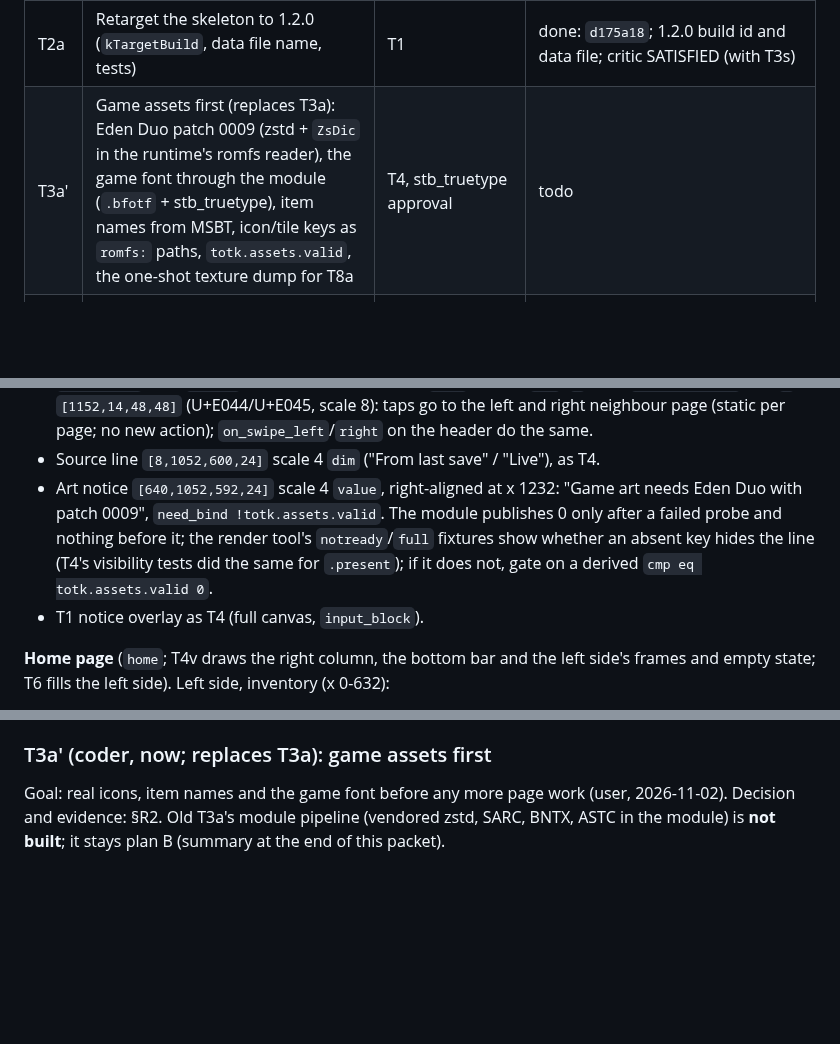
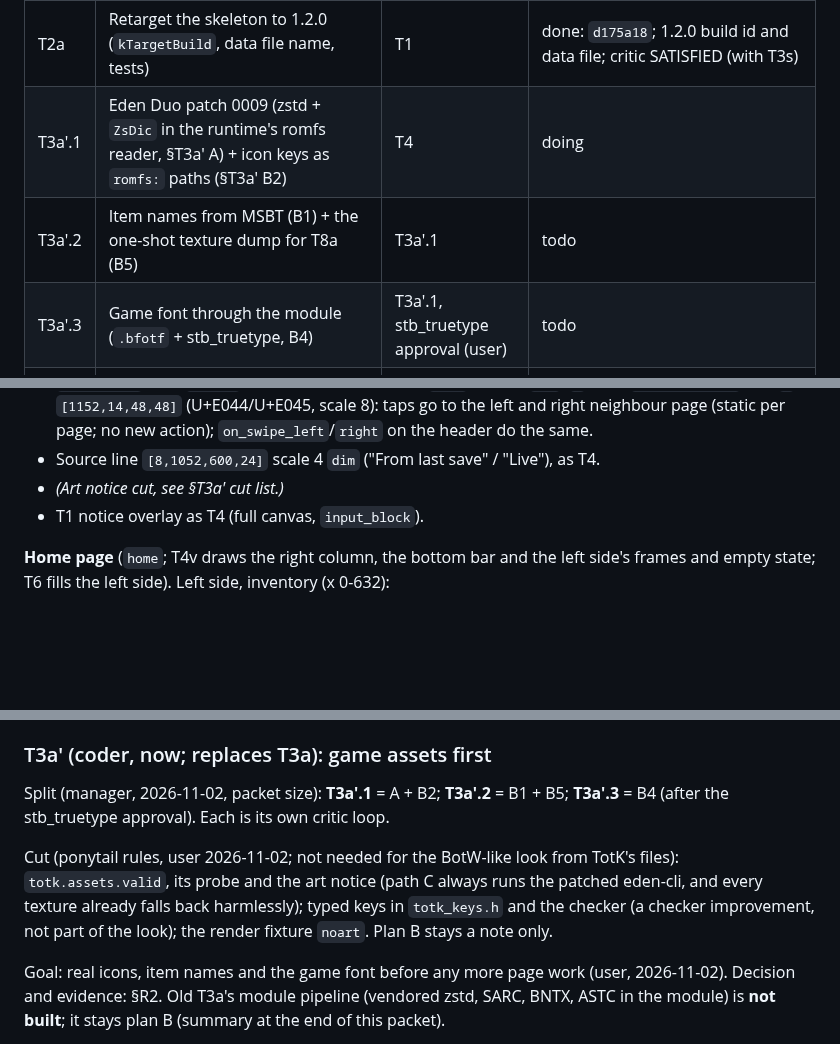
Before and after one commit to drunkitguy/vibe-window, a Markdown page: docs/PLAN.md, 3 parts joined by grey strips. Rendered like a GitHub page; blank space fills up the shorter version.

```diff
--- a/docs/PLAN.md
+++ b/docs/PLAN.md
@@ -317,6 +317,8 @@ Doable in this Linux container now (no game, no Windows, no Thor):
 | T1 | TotK package skeleton: build gate, fail-closed reader, tests; Linux `.so` and Windows DLL; `.dsmod.zip` | H1a (builder patch) | done: `2c482b6` (+ plan `911aed8`); gcc/clang/MinGW builds and ctest pass (MinGW under wine), single export, package + wine probe pass; critic SATISFIED round 3 |
 | H1b | eden-cli composite layout: `--window-rect`, `--aux-rect`, borderless, aux not focusable | H1a | done: `afe952e`, patch 0004 adds `--window-rect`/`--aux-rect` (borderless, hidden until placed), non-focusable aux, 640x360 main floor, 32767 bound, ledger rows; parser tests pass natively and under wine; SDL and harness code compile-checked only in H1c; critic SATISFIED round 3 |
 | T2a | Retarget the skeleton to 1.2.0 (`kTargetBuild`, data file name, tests) | T1 | done: `d175a18`; 1.2.0 build id and data file; critic SATISFIED (with T3s) |
-| T3a' | Game assets first (replaces T3a): Eden Duo patch 0009 (zstd + `ZsDic` in the runtime's romfs reader), the game font through the module (`.bfotf` + stb_truetype), item names from MSBT, icon/tile keys as `romfs:` paths, `totk.assets.valid`, the one-shot texture dump for T8a | T4, stb_truetype approval | todo |
+| T3a'.1 | Eden Duo patch 0009 (zstd + `ZsDic` in the runtime's romfs reader, §T3a' A) + icon keys as `romfs:` paths (§T3a' B2) | T4 | doing |
+| T3a'.2 | Item names from MSBT (B1) + the one-shot texture dump for T8a (B5) | T3a'.1 | todo |
+| T3a'.3 | Game font through the module (`.bfotf` + stb_truetype, B4) | T3a'.1, stb_truetype approval (user) | todo |
 | T3s | Save reader: newest `slot_0N`, `progress.sav` GameData by murmur3 hash, domain snapshots (status, gear, pouches, abilities, position); save extension export; module worker thread | T2a | done: `6edf1ef`, `f4b1527`, `b535fca`; two-read stability gate, unknowns published as absent, gives up after 8 reads; 3 toolchains + wine + TSan/ASan + fuzz pass; real saves untested (T8); critic SATISFIED round 3 |
 | T4 | Shell + Gear page, tab bar, notice overlay, base extensions, manifest generator + checker | T3s | done: `3be5876`..`7e9ab94`; shell, tab bar, notice, base extensions + action table (refusals logged once), Gear page with 4 cards and 3 states, generator + checker with runtime-faithful visibility tests; critic SATISFIED round 3 (7 -> 1 -> 0 findings). Its look is superseded by T4v |
@@ -849,11 +852,7 @@ External pictograms U+E044/U+E045 in the same atlas.
   `[40,14,48,48]` and `R` `[1152,14,48,48]` (U+E044/U+E045, scale 8): taps go to the left and right
   neighbour page (static per page; no new action); `on_swipe_left`/`right` on the header do the same.
 - Source line `[8,1052,600,24]` scale 4 `dim` ("From last save" / "Live"), as T4.
-- Art notice `[640,1052,592,24]` scale 4 `value`, right-aligned at x 1232: "Game art needs Eden
-  Duo with patch 0009", `need_bind !totk.assets.valid`. The module publishes 0 only after a
-  failed probe and nothing before it; the render tool's `notready`/`full` fixtures show whether an
-  absent key hides the line (T4's visibility tests did the same for `.present`); if it does not,
-  gate on a derived `cmp eq totk.assets.valid 0`.
+- *(Art notice cut, see §T3a' cut list.)*
 - T1 notice overlay as T4 (full canvas, `input_block`).
 
 **Home page** (`home`; T4v draws the right column, the bottom bar and the left side's frames and
@@ -1120,6 +1118,14 @@ Acceptance: CA1-CA3, CA5, CA6, CA8, CA9; `grep -rn 9B4E4365 native packages` fin
 
 ### T3a' (coder, now; replaces T3a): game assets first
 
+Split (manager, 2026-11-02, packet size): **T3a'.1** = A + B2; **T3a'.2** = B1 + B5;
+**T3a'.3** = B4 (after the stb_truetype approval). Each is its own critic loop.
+
+Cut (ponytail rules, user 2026-11-02; not needed for the BotW-like look from TotK's files):
+`totk.assets.valid`, its probe and the art notice (path C always runs the patched eden-cli, and
+every texture already falls back harmlessly); typed keys in `totk_keys.h` and the checker (a
+checker improvement, not part of the look); the render fixture `noart`. Plan B stays a note only.
+
 Goal: real icons, item names and the game font before any more page work (user, 2026-11-02).
 Decision and evidence: §R2. Old T3a's module pipeline (vendored zstd, SARC, BNTX, ASTC in the
 module) is **not built**; it stays plan B (summary at the end of this packet).
```
Also changed, not shown: other parts of docs/PLAN.md (+24 -27 lines).
